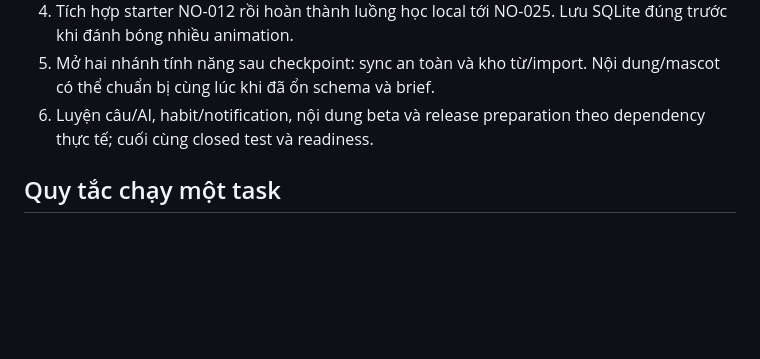
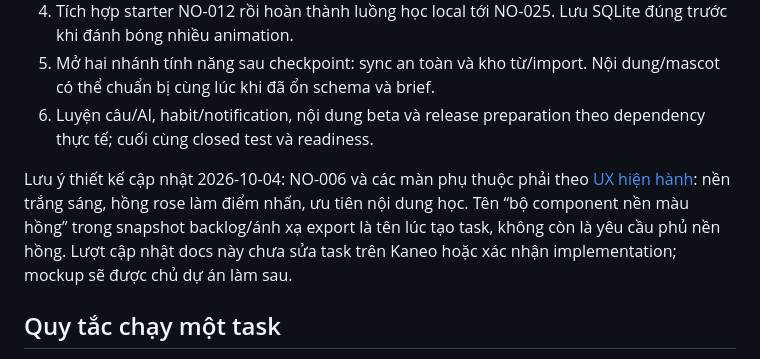
Before and after one commit to namdang-fdp/blossom, a Markdown page: tasks/plan.md, the part around the change. Rendered like a GitHub page; blank space fills up the shorter version.

Commit message:
docs(tasks): align component plan with updated visual direction

```diff
--- a/tasks/plan.md
+++ b/tasks/plan.md
@@ -37,6 +37,8 @@ Mốc là nhóm kết quả, không phải bảy hàng đợi nối cứng. CI (
 5. Mở hai nhánh tính năng sau checkpoint: sync an toàn và kho từ/import. Nội dung/mascot có thể chuẩn bị cùng lúc khi đã ổn schema và brief.
 6. Luyện câu/AI, habit/notification, nội dung beta và release preparation theo dependency thực tế; cuối cùng closed test và readiness.
 
+Lưu ý thiết kế cập nhật 2026-10-04: NO-006 và các màn phụ thuộc phải theo [UX hiện hành](../docs/ux.md): nền trắng sáng, hồng rose làm điểm nhấn, ưu tiên nội dung học. Tên “bộ component nền màu hồng” trong snapshot backlog/ánh xạ export là tên lúc tạo task, không còn là yêu cầu phủ nền hồng. Lượt cập nhật docs này chưa sửa task trên Kaneo hoặc xác nhận implementation; mockup sẽ được chủ dự án làm sau.
+
 ## Quy tắc chạy một task
 
 1. Đọc body Kaneo, spec tham chiếu và task đang blocks. Nếu chưa xong dependency thì chọn task khác.
```
